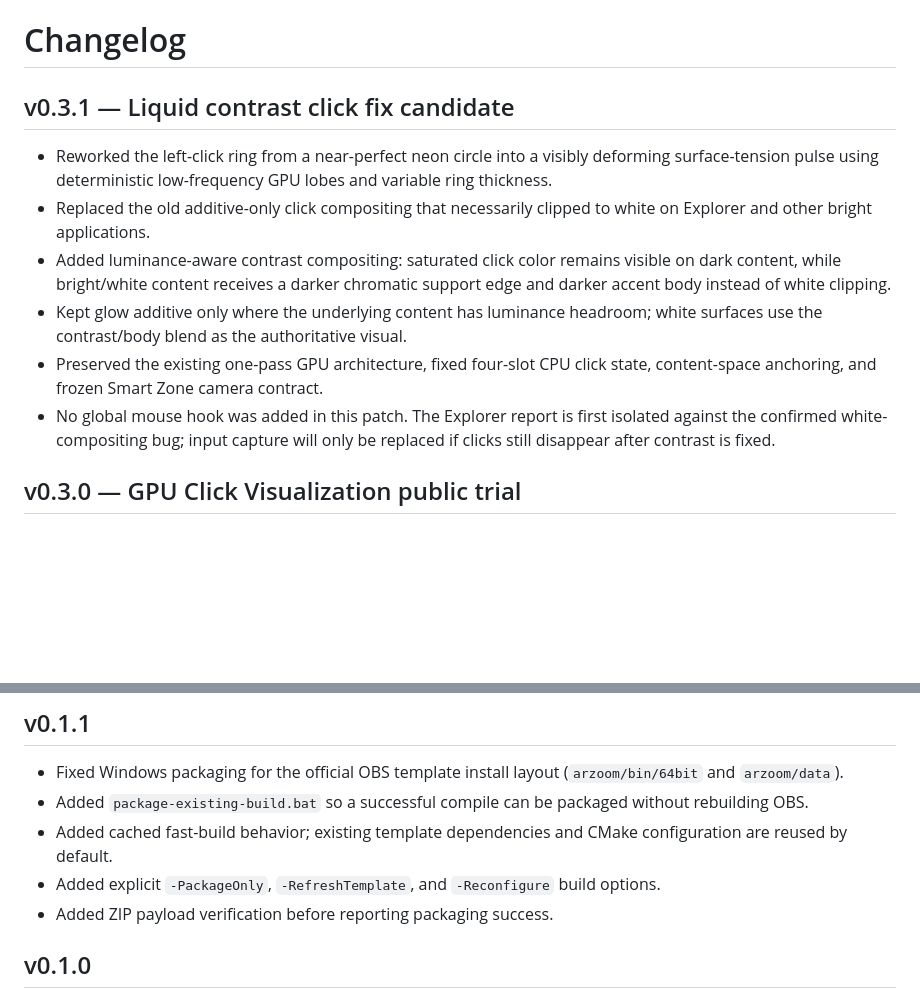
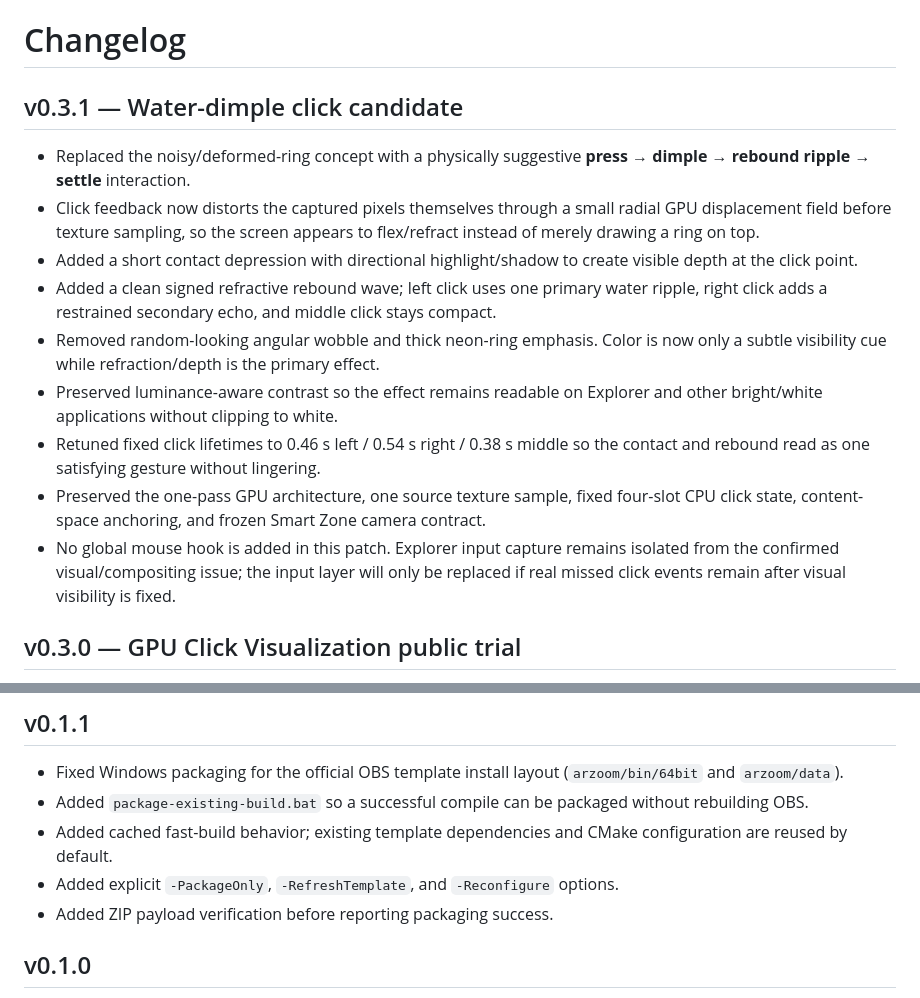
Before and after one commit to masarray/arzoom-follow-obs, a Markdown page: CHANGELOG.md, 2 parts joined by grey strips. Rendered like a GitHub page; blank space fills up the shorter version.

Commit message:
Document water-dimple click redesign

```diff
--- a/CHANGELOG.md
+++ b/CHANGELOG.md
@@ -1,13 +1,16 @@
 # Changelog
 
-## v0.3.1 — Liquid contrast click fix candidate
+## v0.3.1 — Water-dimple click candidate
 
-- Reworked the left-click ring from a near-perfect neon circle into a visibly deforming surface-tension pulse using deterministic low-frequency GPU lobes and variable ring thickness.
-- Replaced the old additive-only click compositing that necessarily clipped to white on Explorer and other bright applications.
-- Added luminance-aware contrast compositing: saturated click color remains visible on dark content, while bright/white content receives a darker chromatic support edge and darker accent body instead of white clipping.
-- Kept glow additive only where the underlying content has luminance headroom; white surfaces use the contrast/body blend as the authoritative visual.
-- Preserved the existing one-pass GPU architecture, fixed four-slot CPU click state, content-space anchoring, and frozen Smart Zone camera contract.
-- No global mouse hook was added in this patch. The Explorer report is first isolated against the confirmed white-compositing bug; input capture will only be replaced if clicks still disappear after contrast is fixed.
+- Replaced the noisy/deformed-ring concept with a physically suggestive **press → dimple → rebound ripple → settle** interaction.
+- Click feedback now distorts the captured pixels themselves through a small radial GPU displacement field before texture sampling, so the screen appears to flex/refract instead of merely drawing a ring on top.
+- Added a short contact depression with directional highlight/shadow to create visible depth at the click point.
+- Added a clean signed refractive rebound wave; left click uses one primary water ripple, right click adds a restrained secondary echo, and middle click stays compact.
+- Removed random-looking angular wobble and thick neon-ring emphasis. Color is now only a subtle visibility cue while refraction/depth is the primary effect.
+- Preserved luminance-aware contrast so the effect remains readable on Explorer and other bright/white applications without clipping to white.
+- Retuned fixed click lifetimes to 0.46 s left / 0.54 s right / 0.38 s middle so the contact and rebound read as one satisfying gesture without lingering.
+- Preserved the one-pass GPU architecture, one source texture sample, fixed four-slot CPU click state, content-space anchoring, and frozen Smart Zone camera contract.
+- No global mouse hook is added in this patch. Explorer input capture remains isolated from the confirmed visual/compositing issue; the input layer will only be replaced if real missed click events remain after visual visibility is fixed.
 
 ## v0.3.0 — GPU Click Visualization public trial
 
@@ -97,7 +100,7 @@
 - Fixed Windows packaging for the official OBS template install layout (`arzoom/bin/64bit` and `arzoom/data`).
 - Added `package-existing-build.bat` so a successful compile can be packaged without rebuilding OBS.
 - Added cached fast-build behavior; existing template dependencies and CMake configuration are reused by default.
-- Added explicit `-PackageOnly`, `-RefreshTemplate`, and `-Reconfigure` build options.
+- Added explicit `-PackageOnly`, `-RefreshTemplate`, and `-Reconfigure` options.
 - Added ZIP payload verification before reporting packaging success.
 
 ## v0.1.0
```
